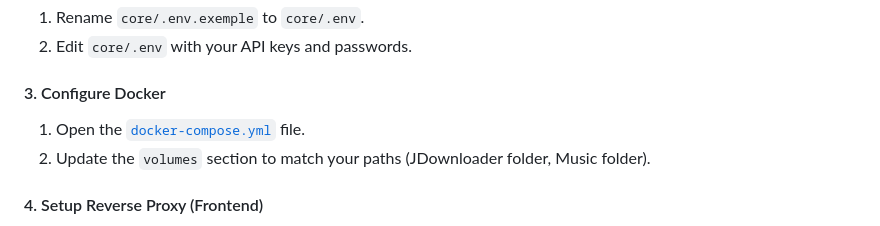
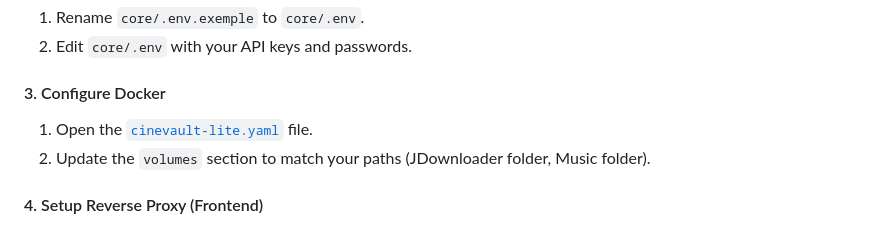
Before and after one commit to NoNoBzH22/CineVault-Lite, a Markdown page: README.md, the part around the change. Drawn GitHub-style.

```diff
--- a/README.md
+++ b/README.md
@@ -75,7 +75,7 @@ cd CineVault-Lite
 
 #### 3. Configure Docker
 
-1. Open the [`docker-compose.yml`](https://www.google.com/search?q=./docker-compose.yml) file.
+1. Open the [`cinevault-lite.yaml`](./cinevault-lite.yaml) file.
 2. Update the `volumes` section to match your paths (JDownloader folder, Music folder).
 
 #### 4. Setup Reverse Proxy (Frontend)
```
